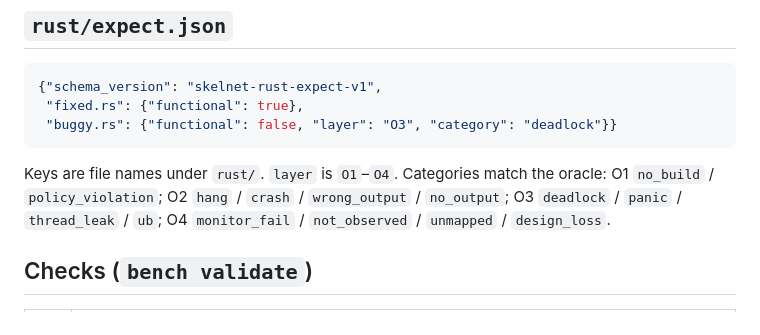
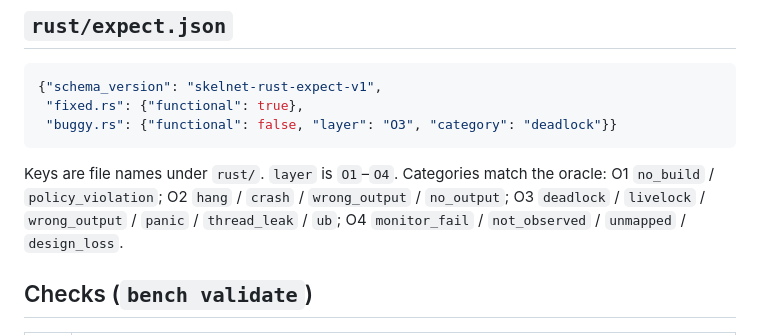
Before and after one commit to kevindadi/SkelNet, a Markdown page: docs/benchmarks.md, the part around the change. Rendered like a GitHub page.

```diff
--- a/docs/benchmarks.md
+++ b/docs/benchmarks.md
@@ -53,7 +53,8 @@ tasks skip the literal-terminal check.
 
 Keys are file names under `rust/`. `layer` is `O1`–`O4`. Categories match the
 oracle: O1 `no_build` / `policy_violation`; O2 `hang` / `crash` /
-`wrong_output` / `no_output`; O3 `deadlock` / `panic` / `thread_leak` / `ub`;
+`wrong_output` / `no_output`; O3 `deadlock` / `livelock` / `wrong_output` /
+`panic` / `thread_leak` / `ub`;
 O4 `monitor_fail` / `not_observed` / `unmapped` / `design_loss`.
 
 ## Checks (`bench validate`)
```
Also changed, not shown: docs/baselines.md (+16 -3 lines), docs/oracle.md (+69 -18 lines).
